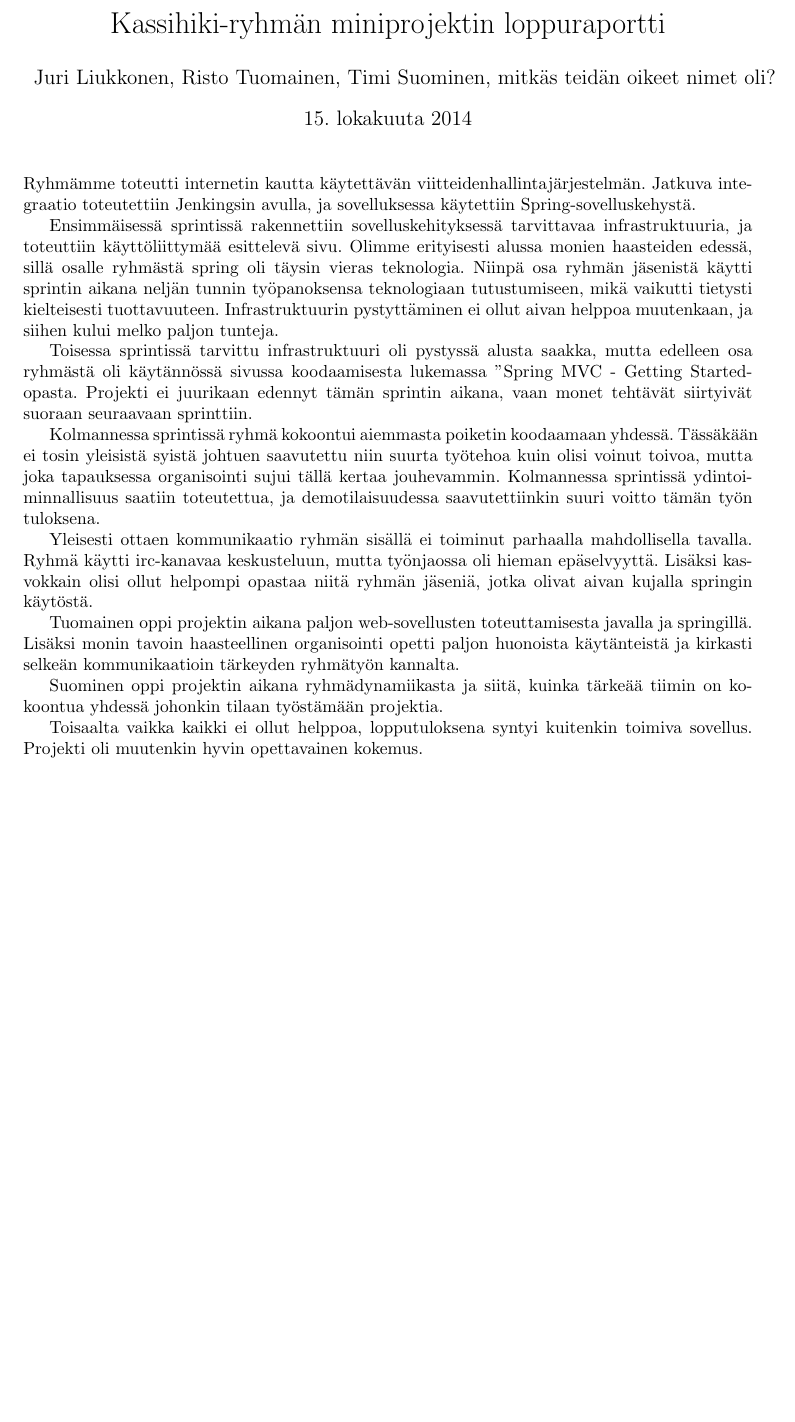
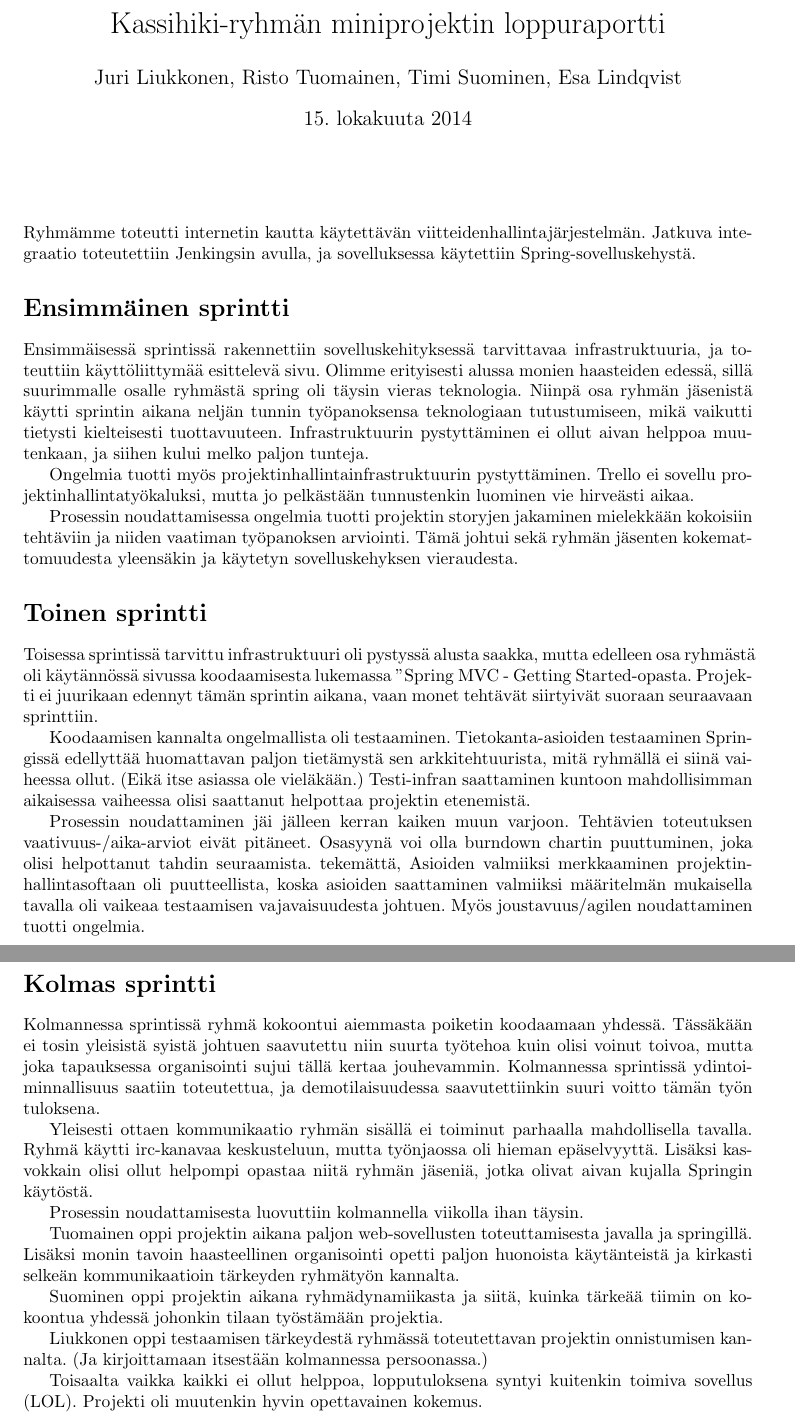
Before and after one commit to timmyke/kassihiki, a LaTeX document (loppuraportti.tex): part of the page before the commit and two parts of pages 1 and 2 of 2 after it, the two joined at a grey line, cut so that both start at the same text, the shorter picture padded with empty space. Compiled offline with pdfLaTeX.

Commit message:
Raporttia jatkettu

```diff
--- a/loppuraportti.tex
+++ b/loppuraportti.tex
@@ -1,35 +1,90 @@
-\documentclass[a4paper]{article}
+\documentclass[10pt,a4paper]{article}
 \usepackage[finnish]{babel}
 \usepackage{geometry}
 \usepackage[utf8]{inputenc}
-\author{Juri Liukkonen, Risto Tuomainen, Timi Suominen, mitkäs teidän oikeet nimet oli?}
+\author{Juri Liukkonen,
+	Risto Tuomainen, Timi Suominen, Esa Lindqvist}
+
 \title{Kassihiki-ryhmän miniprojektin loppuraportti}
+
 \begin{document}
 \maketitle
-\noindent
-Ryhmämme toteutti internetin kautta käytettävän viitteidenhallintajärjestelmän. Jatkuva integraatio toteutettiin Jenkingsin avulla, ja sovelluksessa käytettiin Spring-sovelluskehystä.
 
-Ensimmäisessä sprintissä rakennettiin sovelluskehityksessä tarvittavaa infrastruktuuria, ja toteuttiin käyttöliittymää esittelevä sivu. Olimme erityisesti alussa monien haasteiden edessä, sillä osalle ryhmästä spring oli täysin vieras teknologia. Niinpä osa ryhmän jäsenistä käytti sprintin aikana neljän tunnin työpanoksensa teknologiaan tutustumiseen, mikä vaikutti tietysti kielteisesti tuottavuuteen. Infrastruktuurin pystyttäminen ei ollut aivan helppoa muutenkaan, ja siihen kului melko paljon tunteja.
+\section*{}
+Ryhmämme toteutti internetin kautta käytettävän
+viitteidenhallintajärjestelmän. Jatkuva integraatio toteutettiin
+Jenkingsin avulla, ja sovelluksessa käytettiin Spring-sovelluskehystä.
 
-Toisessa sprintissä tarvittu infrastruktuuri oli pystyssä alusta saakka, mutta edelleen osa ryhmästä oli käytännössä sivussa koodaamisesta lukemassa "Spring MVC - Getting Started" -opasta. Projekti ei juurikaan edennyt tämän sprintin aikana, vaan monet tehtävät siirtyivät suoraan seuraavaan sprinttiin.
+\section*{Ensimmäinen sprintti}
+Ensimmäisessä sprintissä rakennettiin sovelluskehityksessä
+tarvittavaa infrastruktuuria, ja toteuttiin käyttöliittymää
+esittelevä sivu. Olimme erityisesti alussa monien haasteiden edessä,
+sillä suurimmalle osalle ryhmästä spring oli täysin vieras teknologia.
+Niinpä osa ryhmän jäsenistä käytti sprintin aikana neljän tunnin työpanoksensa
+teknologiaan tutustumiseen, mikä vaikutti tietysti kielteisesti
+tuottavuuteen. Infrastruktuurin pystyttäminen ei ollut aivan helppoa
+muutenkaan, ja siihen kului melko paljon tunteja.
 
-Kolmannessa sprintissä ryhmä kokoontui aiemmasta poiketin koodaamaan yhdessä. Tässäkään ei tosin yleisistä syistä johtuen saavutettu niin suurta työtehoa kuin olisi voinut toivoa, mutta joka tapauksessa organisointi sujui tällä kertaa jouhevammin. Kolmannessa sprintissä ydintoiminnallisuus saatiin toteutettua, ja demotilaisuudessa saavutettiinkin suuri voitto tämän työn tuloksena.
+Ongelmia tuotti myös projektinhallintainfrastruktuurin pystyttäminen. Trello
+ei sovellu projektinhallintatyökaluksi, mutta jo pelkästään tunnustenkin
+luominen vie hirveästi aikaa.
 
-Yleisesti ottaen kommunikaatio ryhmän sisällä ei toiminut parhaalla mahdollisella tavalla. Ryhmä käytti irc-kanavaa keskusteluun, mutta työnjaossa oli hieman epäselvyyttä. Lisäksi kasvokkain olisi ollut helpompi opastaa niitä ryhmän jäseniä, jotka olivat aivan kujalla springin käytöstä.
+Prosessin noudattamisessa ongelmia tuotti projektin storyjen jakaminen
+mielekkään kokoisiin tehtäviin ja niiden vaatiman työpanoksen
+arviointi. Tämä johtui sekä ryhmän jäsenten kokemattomuudesta yleensäkin ja
+käytetyn sovelluskehyksen vieraudesta.
 
+\section*{Toinen sprintti}
+Toisessa sprintissä tarvittu infrastruktuuri oli pystyssä alusta saakka,
+mutta edelleen osa ryhmästä oli käytännössä sivussa koodaamisesta
+lukemassa "Spring MVC - Getting Started" -opasta. Projekti ei juurikaan
+edennyt tämän sprintin aikana, vaan monet tehtävät siirtyivät
+suoraan seuraavaan sprinttiin.
 
-Tuomainen oppi projektin aikana paljon web-sovellusten toteuttamisesta javalla ja springillä. Lisäksi monin tavoin haasteellinen organisointi opetti paljon huonoista käytänteistä ja kirkasti selkeän kommunikaatioin tärkeyden ryhmätyön kannalta.
+Koodaamisen kannalta ongelmallista oli testaaminen. Tietokanta-asioiden
+testaaminen Springissä edellyttää huomattavan paljon tietämystä sen
+arkkitehtuurista, mitä ryhmällä ei siinä vaiheessa ollut. (Eikä itse
+asiassa ole vieläkään.) Testi-infran saattaminen kuntoon mahdollisimman
+aikaisessa vaiheessa olisi saattanut helpottaa projektin etenemistä.
 
-Suominen oppi projektin aikana ryhmädynamiikasta ja siitä, kuinka tärkeää tiimin on kokoontua yhdessä johonkin tilaan työstämään projektia.
+Prosessin noudattaminen jäi jälleen kerran kaiken muun varjoon. Tehtävien
+toteutuksen vaativuus-/aika-arviot eivät pitäneet. Osasyynä voi olla
+burndown chartin puuttuminen, joka olisi helpottanut tahdin seuraamista.
+tekemättä, Asioiden valmiiksi
+merkkaaminen projektinhallintasoftaan oli puutteellista, koska asioiden
+saattaminen valmiiksi määritelmän mukaisella tavalla oli vaikeaa
+testaamisen vajavaisuudesta johtuen. Myös joustavuus/agilen noudattaminen
+tuotti ongelmia.
 
-Toisaalta vaikka kaikki ei ollut helppoa, lopputuloksena syntyi kuitenkin toimiva sovellus. Projekti oli muutenkin hyvin opettavainen kokemus.
+\section*{Kolmas sprintti}
+Kolmannessa sprintissä ryhmä kokoontui aiemmasta poiketin koodaamaan
+yhdessä. Tässäkään ei tosin yleisistä syistä johtuen saavutettu
+niin suurta työtehoa kuin olisi voinut toivoa, mutta joka tapauksessa
+organisointi sujui tällä kertaa jouhevammin. Kolmannessa sprintissä
+ydintoiminnallisuus saatiin toteutettua, ja demotilaisuudessa
+saavutettiinkin suuri voitto tämän työn tuloksena.
 
+Yleisesti ottaen kommunikaatio ryhmän sisällä ei toiminut parhaalla
+mahdollisella tavalla. Ryhmä käytti irc-kanavaa keskusteluun, mutta
+työnjaossa oli hieman epäselvyyttä. Lisäksi kasvokkain olisi ollut
+helpompi opastaa niitä ryhmän jäseniä, jotka olivat aivan kujalla
+Springin käytöstä.
 
+Prosessin noudattamisesta luovuttiin kolmannella viikolla ihan täysin.
 
+Tuomainen oppi projektin aikana paljon web-sovellusten toteuttamisesta
+javalla ja springillä. Lisäksi monin tavoin haasteellinen organisointi
+opetti paljon huonoista käytänteistä ja kirkasti selkeän
+kommunikaatioin tärkeyden ryhmätyön kannalta.
 
+Suominen oppi projektin aikana ryhmädynamiikasta ja siitä, kuinka
+tärkeää tiimin on kokoontua yhdessä johonkin tilaan työstämään
+projektia.
 
+Liukkonen oppi testaamisen tärkeydestä ryhmässä toteutettavan projektin
+onnistumisen kannalta. (Ja kirjoittamaan itsestään kolmannessa persoonassa.)
 
-
-
+Toisaalta vaikka kaikki ei ollut helppoa, lopputuloksena syntyi kuitenkin
+toimiva sovellus (LOL). Projekti oli muutenkin hyvin opettavainen kokemus.
 
 \end{document}
```
